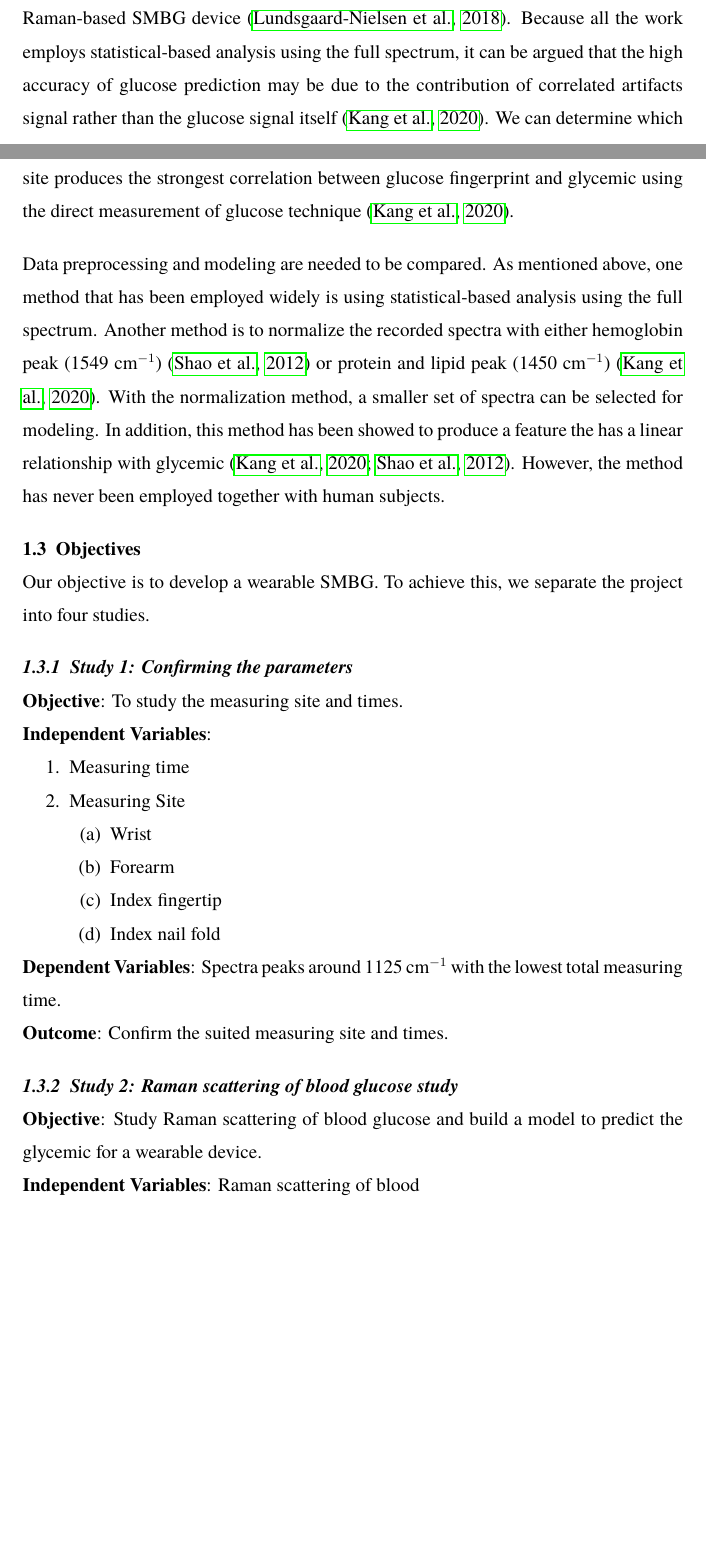
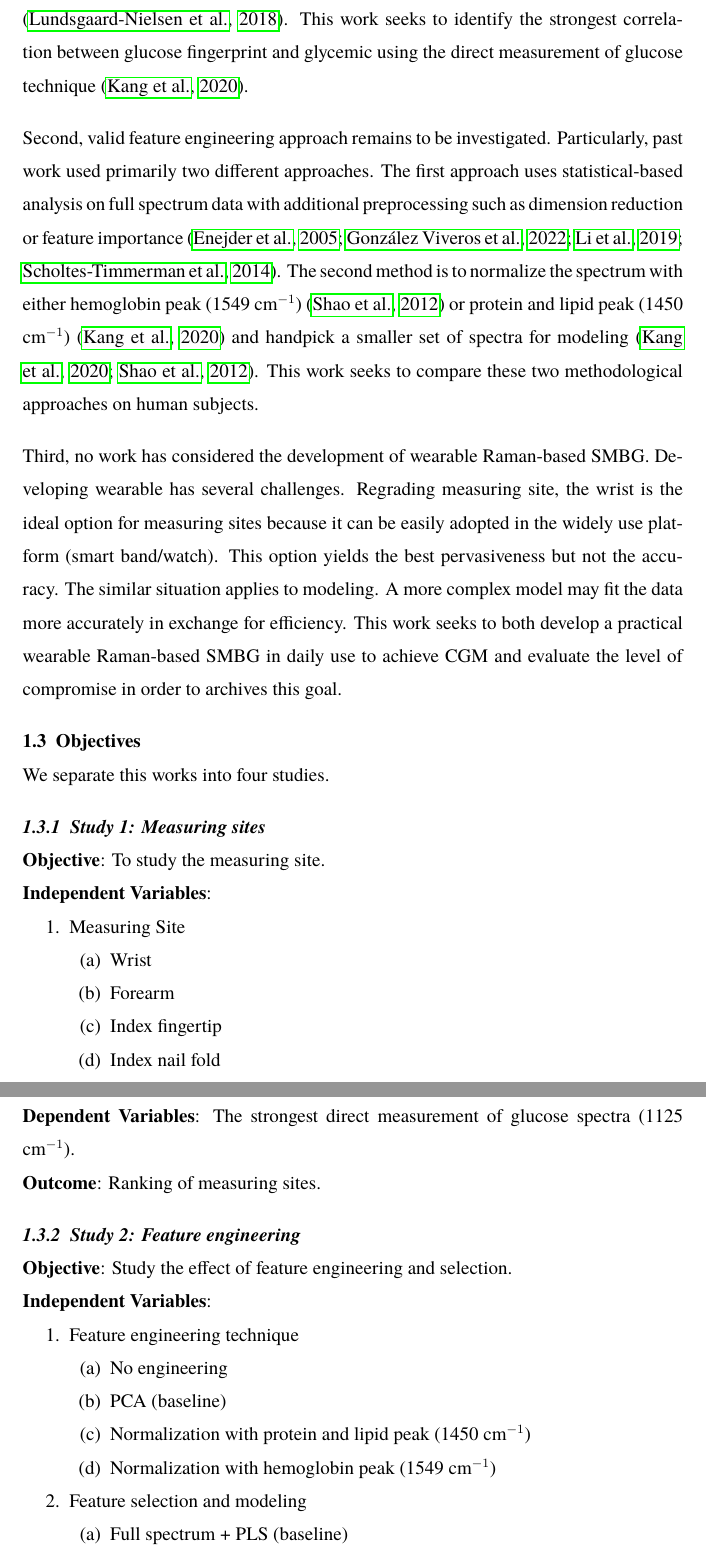
Before and after one commit to akraradets/Measure-Blood-Glucose-with-Raman, a LaTeX thesis (projects/latex/thesis.tex, which reads projects/latex/abstract.tex, projects/latex/introduction.tex): two parts of pages 8 and 9 of 21 before the commit and two parts of pages 9 and 10 of 21 after it, joined at a grey line, cut at the place of the change, the shorter picture padded with empty space. The pictures show the PDF file projects/latex/thesis.pdf that the author committed with the source.

Commit message:
done proposal

```diff
--- a/projects/latex/abstract.tex
+++ b/projects/latex/abstract.tex
@@ -18,0 +23 @@ However, due to methodological variations, it is challenging to compare previous
+Third, no work has considered the development of wearable Raman-based SMBGs.
--- a/projects/latex/introduction.tex
+++ b/projects/latex/introduction.tex
@@ -43,2 +39,0 @@ And thenar has been chosen as a measuring site for a portable Raman-based SMBG d
-Because all the work employs statistical-based analysis using the full spectrum, it can be argued that the high accuracy of glucose prediction may be due to the contribution of correlated artifacts signal rather than the glucose signal itself \citep{directGlucose}.
-We can determine which site produces the strongest correlation between glucose fingerprint and glycemic using the direct measurement of glucose technique \citep{directGlucose}.
@@ -45,23 +45,28 @@ We can determine which site produces the strongest correlation between glucose f
+This work seeks to identify the strongest correlation between glucose fingerprint and glycemic using the direct measurement of glucose technique \citep{directGlucose}.
 
-Data preprocessing and modeling are needed to be compared.
-As mentioned above, one method that has been employed widely is using statistical-based analysis using the full spectrum.
-Another method is to normalize the recorded spectra with either hemoglobin peak (1549 $\text{cm}^{-1}$) \citep{solutionGlucose} or protein and lipid peak (1450 $\text{cm}^{-1}$) \citep{directGlucose}.
-With the normalization method, a smaller set of spectra can be selected for modeling.
-In addition, this method has been showed to produce a feature the has a linear relationship with glycemic \citep{solutionGlucose,directGlucose}.
-However, the method has never been employed together with human subjects.
+Second, valid feature engineering approach remains to be investigated.
+Particularly, past work used primarily two different approaches.
+The first approach uses statistical-based analysis on full spectrum data with additional preprocessing such as dimension reduction or feature importance \citep{ramanNailFold2019, sitecompare, forearm2005, forearm2014}.
+The second method is to normalize the spectrum with either hemoglobin peak (1549 $\text{cm}^{-1}$) \citep{solutionGlucose} or protein and lipid peak (1450 $\text{cm}^{-1}$) \citep{directGlucose} and handpick a smaller set of spectra for modeling \citep{solutionGlucose,directGlucose}.
+This work seeks to compare these two methodological approaches on human subjects.
 
+Third, no work has considered the development of wearable Raman-based SMBG.
+Developing wearable has several challenges.
+Regrading measuring site, the wrist is the ideal option for measuring sites because it can be easily adopted in the widely use platform (smart band/watch).
+This option yields the best pervasiveness but not the accuracy.
+The similar situation applies to modeling.
+A more complex model may fit the data more accurately in exchange for efficiency.
+This work seeks to both develop a practical wearable Raman-based SMBG in daily use to achieve CGM and evaluate the level of compromise in order to archives this goal.
 
 \section{Objectives}
 
-Our objective is to develop a wearable SMBG.
-To achieve this, we separate the project into four studies.
+We separate this works into four studies.
 
-\subsection{Study 1: Confirming the parameters}
+\subsection{Study 1: Measuring sites}
 
-\textbf{Objective}: To study the measuring site and times.\\
+\textbf{Objective}: To study the measuring site.\\
 \textbf{Independent Variables}:
 \begin{enumerate}
-    \item Measuring time
     \item Measuring Site
     \begin{enumerate}
         \item Wrist
@@ -72,15 +78,30 @@ To achieve this, we separate the project into four studies.
 \end{enumerate}
 
 \begin{sloppypar}
-    \textbf{Dependent Variables}: Spectra peaks around 1125 $\text{cm}^{-1}$ with the lowest total measuring time.\\
-    \textbf{Outcome}: Confirm the suited measuring site and times.
+    \textbf{Dependent Variables}: The strongest direct measurement of glucose spectra (1125 $\text{cm}^{-1}$).\\
+    \textbf{Outcome}: Ranking of measuring sites.
 \end{sloppypar}
 
 
-\subsection{Study 2: Raman scattering of blood glucose study}\label{intro-s2}
+\subsection{Study 2: Feature engineering}\label{intro-s2}
 
-\textbf{Objective}: Study Raman scattering of blood glucose and build a model to predict the glycemic for a wearable device.\\
-\textbf{Independent Variables}: Raman scattering of blood\\
+\textbf{Objective}: Study the effect of feature engineering and selection.\\
+\textbf{Independent Variables}:
+\begin{enumerate}
+    \item Feature engineering technique
+    \begin{enumerate}
+        \item No engineering
+        \item PCA (baseline)
+        \item Normalization with protein and lipid peak (1450 $\text{cm}^{-1}$)
+        \item Normalization with hemoglobin peak (1549 $\text{cm}^{-1}$)
+    \end{enumerate}
+    \item Feature selection and modeling
+    \begin{enumerate}
+        \item Full spectrum + PLS (baseline)
+        \item single 1125 $\text{cm}^{-1}$ peak + LR
+        \item 911, 1060, 1125 $\text{cm}^{-1}$ peak + MLR
+    \end{enumerate}
+\end{enumerate}
 \textbf{Dependent Variables}: Glycemic\\
-\textbf{Outcome}: The model that results in glycemic prediction correlation $R^2 > 0.8$ with actual glycemic, and resource usage.
+\textbf{Outcome}: The effect of feature engineering, selection, and modeling on prediction accuracy.
 
@@ -93,10 +114,9 @@ To achieve this, we separate the project into four studies.
 \subsection{Study 4: Device Evaluation}
 
 \textbf{Objective}: To evaluate the prototype, we redo Section~\ref{intro-s2} experiment with our prototype.\\
-\textbf{Independent Variables}: Raman scattering of blood\\
+\textbf{Independent Variables}: Measured Raman scattering\\
 \textbf{Dependent Variables}: Glycemic\\
 \textbf{Outcome}: Prototype achieves glycemic prediction correlation $R^2 > 0.8$ with actual glycemic.
-
 
 \section{Organization of the Study}
 
```
Also changed, not shown: projects/latex/thesis.pdf, projects/latex/abstract.tex (16 more changed lines), projects/latex/introduction.tex (15 more changed lines).
